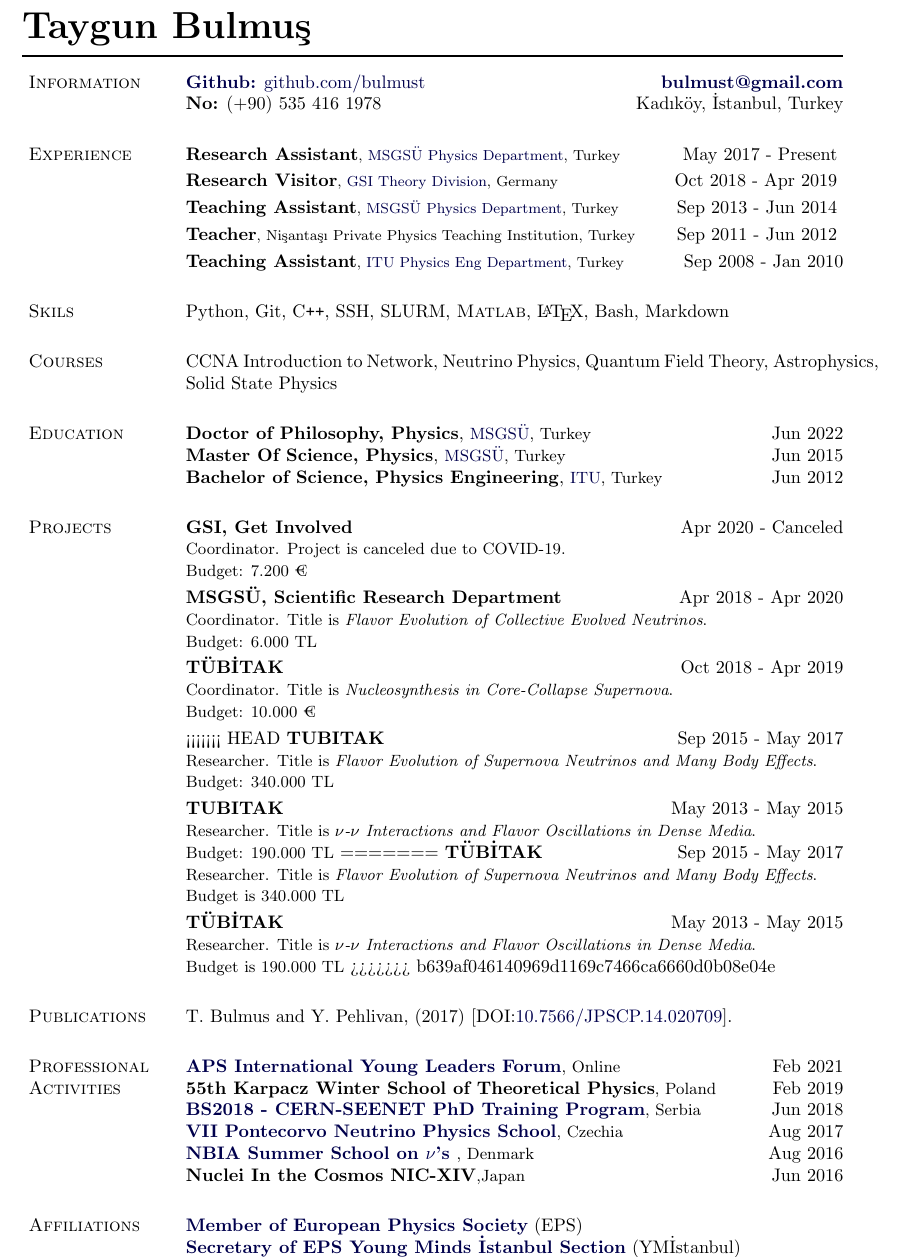
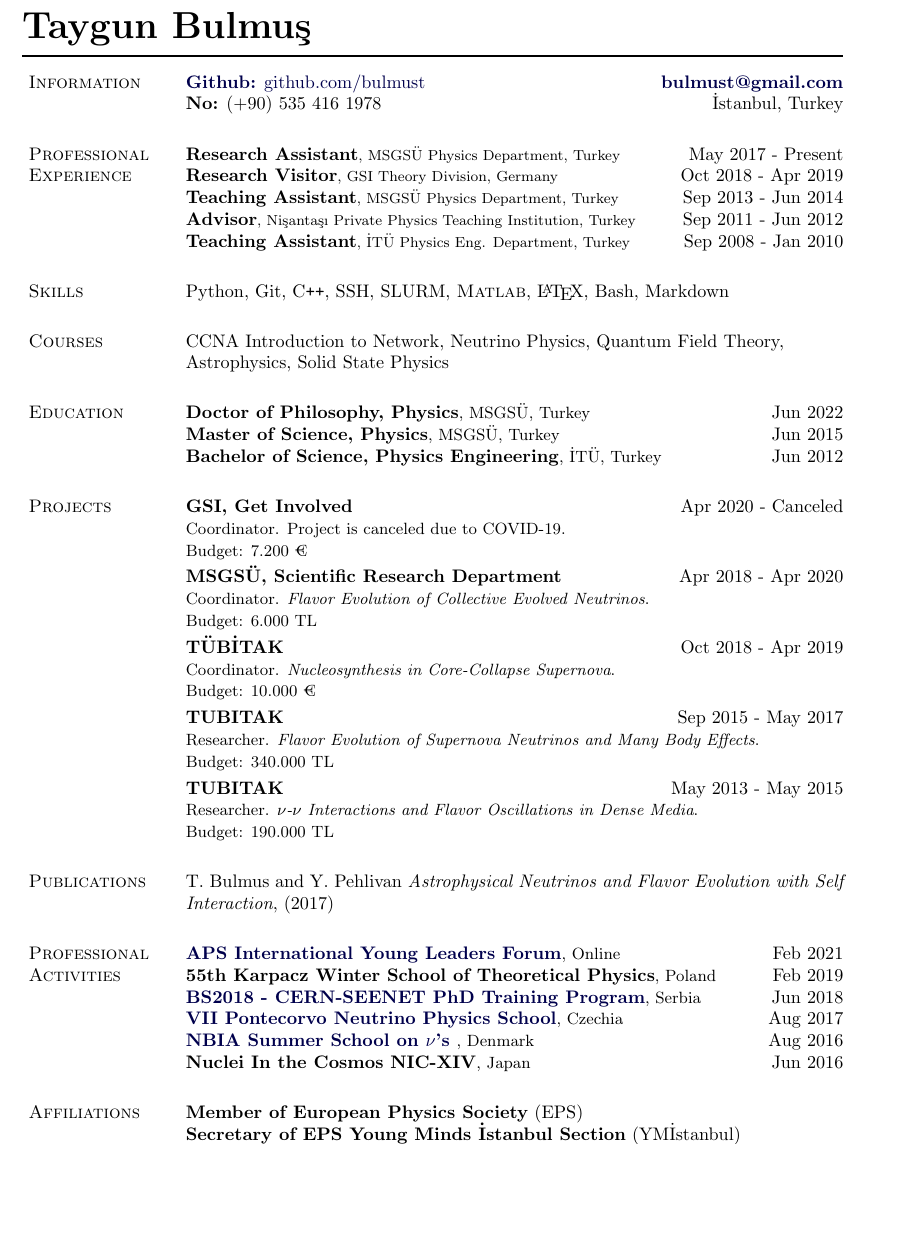
Before and after one commit to bulmust/CV, a LaTeX CV (taygunBulmus_CV_EN.tex): part of page 1 of 2 before the commit and part of the page after it, cut so that both start at the same text, the shorter picture padded with empty space. Compiled offline with pdfLaTeX.

Commit message:
Ismet's comments

```diff
--- a/taygunBulmus_CV_EN.tex
+++ b/taygunBulmus_CV_EN.tex
@@ -235,38 +235,35 @@
 \section{Information}
 \newlength{\rcollength}\setlength{\rcollength}{1.95in}%
 \href{https://github.com/bulmust}{\textbf{Github:} github.com/bulmust}\hfill{\textbf{\email{bulmust@gmail.com}}}\\
-\textbf{No:} (+90) 535 416 1978\hfill{Kadıköy, İstanbul, Turkey}
+\textbf{No:} (+90) 535 416 1978\hfill{İstanbul, Turkey}
 
-\section{Experience}
-\textbf{Research Assistant}{\footnotesize , \href{http://www.msgsu.edu.tr/}{MSGSÜ Physics Department}, Turkey}
-\hfill{May 2017 - Present}
-\vspace{0.1cm} \\
-\textbf{Research Visitor}{\footnotesize, \href{https://www.gsi.de/en/}{GSI Theory Division}, Germany} \hfill{Oct 2018 - Apr 2019}
+\section{Professional\\Experience}
+\textbf{Research Assistant}{\footnotesize, MSGSÜ Physics Department, Turkey} \hfill{May 2017 - Present}\\
+%\vspace{0.1cm} \\
+\textbf{Research Visitor}{\footnotesize, GSI Theory Division, Germany} \hfill{Oct 2018 - Apr 2019}\\
 %Helmholtzzentrum f\"ur Schwerionenforschung
-\vspace{0.1cm} \\
-\textbf{Teaching Assistant}{\footnotesize, \href{https://msgsufizik.net/}{MSGSÜ Physics Department}, Turkey}
-\hfill{Sep 2013 - Jun 2014}
-\vspace{0.1cm} \\
-\textbf{Teacher}{\footnotesize, Nişantaşı Private Physics Teaching Institution, Turkey}
-\hfill{Sep 2011 - Jun 2012}
-\vspace{0.1cm} \\
-\textbf{Teaching Assistant}{\footnotesize, \href{http://www.fizik.itu.edu.tr/eng/}{ITU Physics Eng Department}, Turkey}
-\hfill{Sep 2008 - Jan 2010}
+%\vspace{0.1cm} \\
+\textbf{Teaching Assistant}{\footnotesize, MSGSÜ Physics Department, Turkey} \hfill{Sep 2013 - Jun 2014}\\
+%\vspace{0.1cm} \\
+\textbf{Advisor}{\footnotesize, Nişantaşı Private Physics Teaching Institution, Turkey} \hfill{Sep 2011 - Jun 2012}\\
+%\vspace{0.1cm} \\
+\textbf{Teaching Assistant}{\footnotesize, İTÜ Physics Eng. Department, Turkey} \hfill{Sep 2008 - Jan 2010}
+%\vspace{0.01cm} \\
 %\section{Interests}
 %Neutrino Astrophysics, Nucleosynthesis, Nuclear Astrophysics
 
-\section{Skils}
+\section{Skills}
 Python, Git, C\texttt{++}, SSH, SLURM, \Matlab, \LaTeX, Bash, Markdown
 
 \section{Courses}
-CCNA Introduction to Network, Neutrino Physics, Quantum Field Theory, Astrophysics, Solid State Physics
+CCNA Introduction to Network, Neutrino Physics, Quantum Field Theory,\\Astrophysics, Solid State Physics
 
 \section{Education}
-\textbf{Doctor of Philosophy, Physics}{, \small \href{http://www.msgsu.edu.tr/}{MSGSÜ}, Turkey}
+\textbf{Doctor of Philosophy, Physics}{\small, MSGSÜ, Turkey}
 \hfill{Jun 2022} \\
-\textbf{Master Of Science, Physics}{, \small \href{http://www.msgsu.edu.tr/}{MSGSÜ}, Turkey}
+\textbf{Master of Science, Physics}{\small, MSGSÜ, Turkey}
 \hfill{Jun 2015} \\
-\textbf{Bachelor of Science, Physics Engineering}{, \small \href{https://www.itu.edu.tr/}{ITU}, Turkey}
+\textbf{Bachelor of Science, Physics Engineering}{\small, İTÜ, Turkey}
 \hfill{Jun 2012}
 
 \section{Projects}
@@ -274,31 +271,24 @@ CCNA Introduction to Network, Neutrino Physics, Quantum Field Theory, Astrophysi
         {\small Coordinator. Project is canceled due to COVID-19.\\Budget: 7.200 \texteuro}
 \vspace{0.1cm} \\
 \textbf{MSGSÜ, Scientific Research Department} \hfill{Apr 2018 - Apr 2020}\\
-        {\small Coordinator. Title is \textit{Flavor Evolution of Collective Evolved Neutrinos}.\\Budget: 6.000 TL}
+        {\small Coordinator. \textit{Flavor Evolution of Collective Evolved Neutrinos}.\\Budget: 6.000 TL}
 \vspace{0.1cm} \\
 \textbf{TÜBİTAK} \hfill{Oct 2018 - Apr 2019}\\
-	{\small Coordinator. Title is \textit{Nucleosynthesis in Core-Collapse Supernova}.\\Budget: 10.000 \texteuro}
+	{\small Coordinator. \textit{Nucleosynthesis in Core-Collapse Supernova}.\\Budget: 10.000 \texteuro}
 \vspace{0.1cm} \\
-<<<<<<< HEAD
 \textbf{TUBITAK} \hfill {Sep 2015 - May 2017}\\
-	{\small Researcher. Title is \textit{Flavor Evolution of Supernova  Neutrinos and Many Body Effects}.\\Budget: 340.000 TL}
+	{\small Researcher. \textit{Flavor Evolution of Supernova  Neutrinos and Many Body Effects}.\\Budget: 340.000 TL}
 \vspace{0.1cm} \\
 \textbf{TUBITAK} \hfill {May 2013 - May 2015}\\
-	{\small Researcher. Title is \textit{$\nu$-$\nu$ Interactions and Flavor Oscillations in Dense Media}.\\ Budget: 190.000 TL}
-=======
-\textbf{TÜBİTAK} \hfill {Sep 2015 - May 2017}\\
-	{\small Researcher. Title is \textit{Flavor Evolution of Supernova  Neutrinos and Many Body Effects}.\\Budget is 340.000 TL}
-\vspace{0.1cm} \\
-\textbf{TÜBİTAK} \hfill {May 2013 - May 2015}\\
-	{\small Researcher. Title is \textit{$\nu$-$\nu$ Interactions and Flavor Oscillations in Dense Media}.\\ Budget is 190.000 TL}
->>>>>>> b639af046140969d1169c7466ca6660d0b08e04e
+	{\small Researcher. \textit{$\nu$-$\nu$ Interactions and Flavor Oscillations in Dense Media}.\\ Budget: 190.000 TL}
 
 %\section{Talks}
 %\textbf{Supernova Neutrinos and Recent Researches}, METU, Turkey
 %\hfill {Feb 2015}
 
 \section{Publications}
-T. Bulmus and Y. Pehlivan, (2017)  [DOI:\href{http://dx.doi.org/10.7566/JPSCP.14.020709}{10.7566/JPSCP.14.020709}].
+T. Bulmus and Y. Pehlivan \textit{Astrophysical Neutrinos and Flavor Evolution with Self Interaction}, (2017)
+%[DOI:\href{http://dx.doi.org/10.7566/JPSCP.14.020709}{10.7566/JPSCP.14.020709}].
 
 %\section{Poster \\ Presentation}
 %\textbf{Astrophysical Neutrinos Flavor Evolution With Self Interaction},\\ Nuclei In the Cosmos XIV, Japan
```
Also changed, not shown: taygunBulmus_CV_EN.pdf, taygunBulmus_CV_EN.tex (10 more changed lines).
